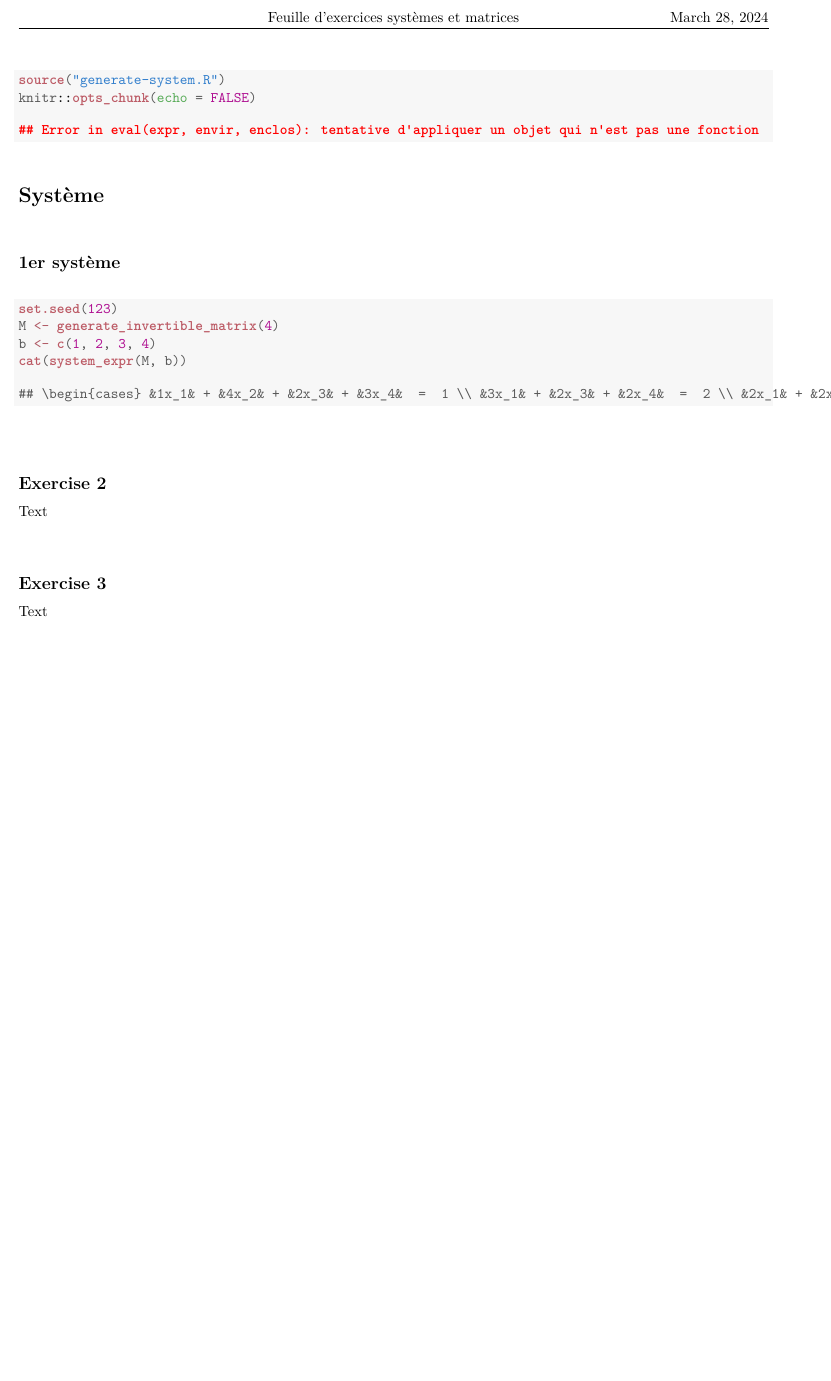
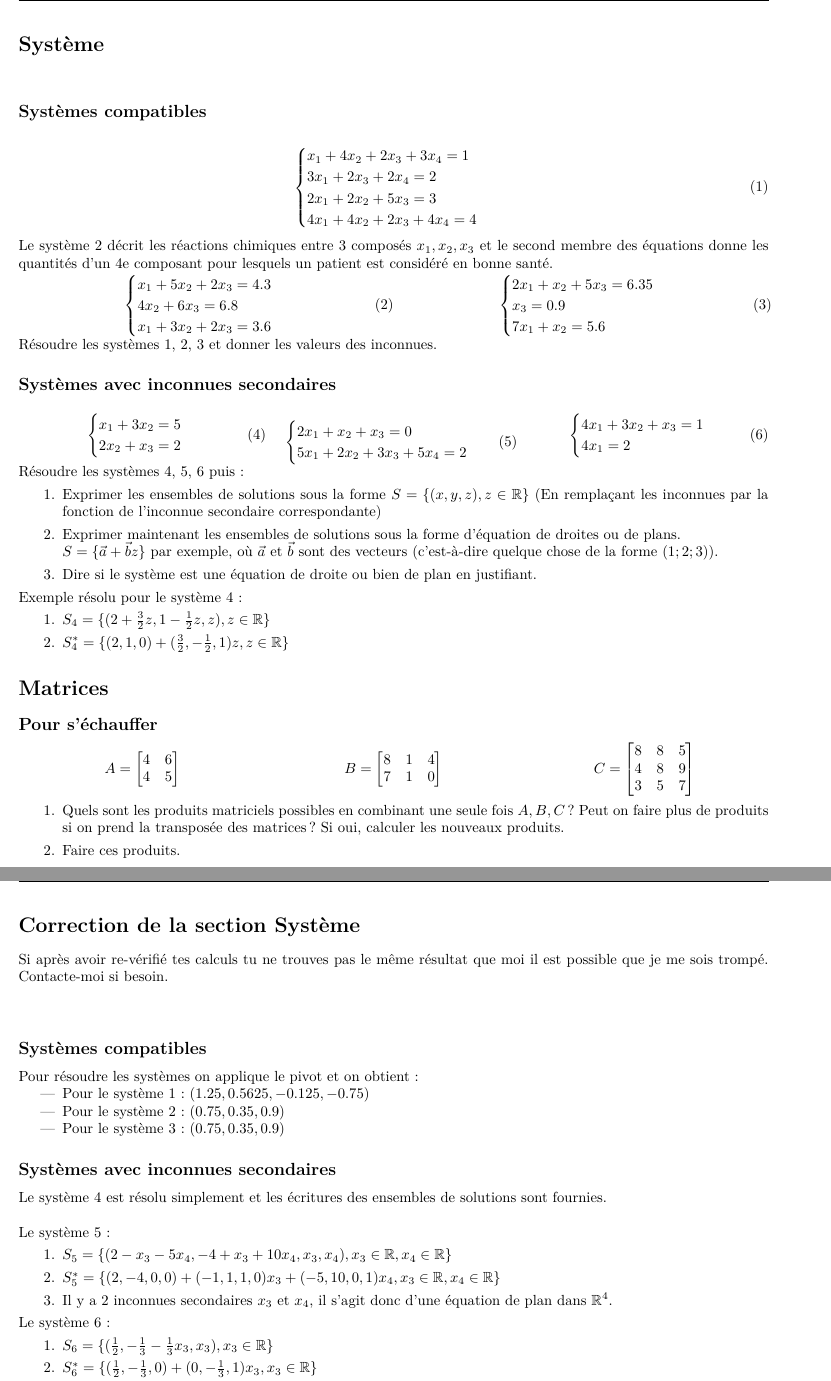
Before and after one commit to Polarolouis/exos-emilia, a LaTeX document (feuille-exos-systeme.tex): part of the page before the commit and two parts of pages 1 and 2 of 2 after it, the two joined at a grey line, cut at the place of the change, the shorter picture padded with empty space. Compiled offline with XeLaTeX.

Commit message:
Feuille d'exo au 28/03/24

```diff
--- a/feuille-exos-systeme.tex
+++ b/feuille-exos-systeme.tex
@@ -50,8 +50,9 @@
 
 \usepackage{alltt}
 
-\usepackage{xltxtra}
-\usepackage{polyglossia}
+% % \usepackage{fontspec}
+% \usepackage{polyglossia}
+\usepackage[french]{babel}
 \usepackage{fancyhdr}
 \usepackage{geometry}
 
@@ -62,50 +63,159 @@
 \pagestyle{fancy}
 \chead{Feuille d'exercices systèmes et matrices}
 \rhead{\today}
-\cfoot{\thepage}
+% \cfoot{\thepage}
 
 \setlength{\headheight}{23pt}
 \setlength{\parindent}{0.0in}
 \setlength{\parskip}{0.0in}
+
+\newcommand{\R}{\mathbb{R}}
 \IfFileExists{upquote.sty}{\usepackage{upquote}}{}
 \begin{document}
 
-\begin{knitrout}
-\definecolor{shadecolor}{rgb}{0.969, 0.969, 0.969}\color{fgcolor}\begin{kframe}
-\begin{alltt}
-\hlkwd{source}\hlstd{(}\hlstr{"generate-system.R"}\hlstd{)}
-\hlstd{knitr}\hlopt{::}\hlkwd{opts_chunk}\hlstd{(}\hlkwc{echo} \hlstd{=} \hlnum{FALSE}\hlstd{)}
-\end{alltt}
 
-
-{\ttfamily\noindent\bfseries\color{errorcolor}{\#\# Error in eval(expr, envir, enclos): tentative d'appliquer un objet qui n'est pas une fonction}}\end{kframe}
-\end{knitrout}
 
 \section*{Système}
 
 \vspace{0,75cm}
 
-\subsection*{1er système}
-\begin{knitrout}
-\definecolor{shadecolor}{rgb}{0.969, 0.969, 0.969}\color{fgcolor}\begin{kframe}
-\begin{alltt}
-\hlkwd{set.seed}\hlstd{(}\hlnum{123}\hlstd{)}
-\hlstd{M} \hlkwb{<-} \hlkwd{generate_invertible_matrix}\hlstd{(}\hlnum{4}\hlstd{)}
-\hlstd{b} \hlkwb{<-} \hlkwd{c}\hlstd{(}\hlnum{1}\hlstd{,} \hlnum{2}\hlstd{,} \hlnum{3}\hlstd{,} \hlnum{4}\hlstd{)}
-\hlkwd{cat}\hlstd{(}\hlkwd{system_expr}\hlstd{(M, b))}
-\end{alltt}
-\begin{verbatim}
-## \begin{cases} &1x_1& + &4x_2& + &2x_3& + &3x_4&  =  1 \\ &3x_1& + &2x_3& + &2x_4&  =  2 \\ &2x_1& + &2x_2& + &5x_3&  =  3 \\ &4x_1& + &4x_2& + &2x_3& + &4x_4&  =  4 \\ \end{cases}
-\end{verbatim}
-\end{kframe}
-\end{knitrout}
+\subsection*{Systèmes compatibles}
+
+
+
+\begin{equation}
+    \begin{cases} x_1 + 4x_2 + 2x_3 + 3x_4  =  1 \\ 3x_1 + 2x_3 + 2x_4  =  2 \\ 2x_1 + 2x_2 + 5x_3  =  3 \\ 4x_1 + 4x_2 + 2x_3 + 4x_4  =  4 \\ \end{cases}
+    \label{eqn:1e-systeme}
+\end{equation}
+
+Le système~\ref{eqn:2e-systeme} décrit les réactions chimiques entre 3 composés $x_1, x_2, x_3$ et le
+second membre des équations donne les quantités d'un 4e composant pour lesquels
+un patient est considéré en bonne santé.
+
+\noindent\begin{minipage}{.5\linewidth}
+
+
+\begin{equation}
+    \begin{cases} x_1 + 5x_2 + 2x_3  =  4.3 \\ 4x_2 + 6x_3  =  6.8 \\ x_1 + 3x_2 + 2x_3  =  3.6 \\ \end{cases}
+    \label{eqn:2e-systeme}
+\end{equation}
+\end{minipage}
+\begin{minipage}{.5\linewidth}
+
+
+\begin{equation}
+    \begin{cases} 2x_1 + x_2 + 5x_3  =  6.35 \\ x_3  =  0.9 \\ 7x_1 + x_2  =  5.6 \\ \end{cases}
+    \label{eqn:3e-systeme}
+\end{equation}
+\end{minipage}
+
+Résoudre les systèmes \ref{eqn:1e-systeme}, \ref{eqn:2e-systeme}, \ref{eqn:3e-systeme} et donner les valeurs des inconnues.
+
+\subsection*{Systèmes avec inconnues secondaires}
+\begin{minipage}{0.33\linewidth}
+
+
+
+
+\begin{equation}
+    \begin{cases} x_1 + 3x_2  =  5 \\ 2x_2 + x_3  =  2 \\ \end{cases}
+    \label{eqn:4e-systeme}
+\end{equation}
+\end{minipage}
+\begin{minipage}{0.33\linewidth}
+
+
+\begin{equation}
+    \begin{cases} 2x_1 + x_2 + x_3  =  0 \\ 5x_1 + 2x_2 + 3x_3 + 5x_4  =  2 \\ \end{cases}
+    \label{eqn:5e-systeme}
+\end{equation}
+\end{minipage}
+\begin{minipage}{0.33\linewidth}
+
+
+\begin{equation}
+    \begin{cases} 4x_1 + 3x_2 + x_3  =  1 \\ 4x_1  =  2 \\ \end{cases}
+    \label{eqn:6e-systeme}
+\end{equation}
+\end{minipage}
+
+Résoudre les systèmes \ref{eqn:4e-systeme}, \ref{eqn:5e-systeme}, \ref{eqn:6e-systeme} puis :
+\begin{enumerate}
+    \item Exprimer les ensembles de solutions sous la forme $S = \{(x, y, z) , z \in \R\}$
+    (En remplaçant les inconnues par la fonction de l'inconnue secondaire correspondante)
+    \item Exprimer maintenant les ensembles de solutions sous la forme d'équation de droites ou de plans.\\
+    $S = \{ \vec{a} + \vec{b} z \}$ par exemple, où $\vec{a}$ et $\vec{b}$ sont des vecteurs (c'est-à-dire quelque chose de la forme $(1;2;3)$).
+    \item Dire si le système est une équation de droite ou bien de plan en justifiant.
+\end{enumerate}
+
+Exemple résolu pour le système \ref{eqn:4e-systeme} :
+\begin{enumerate}
+    \item $S_4 = \{(2 + \frac{3}{2}z, 1 - \frac{1}{2} z, z), z\in\R\}$
+    \item $S_4^* = \{(2, 1, 0) + (\frac{3}{2},  - \frac{1}{2} , 1)z, z\in\R\}$
+
+\end{enumerate}
+
+\section*{Matrices}
+
+\subsection*{Pour s'échauffer}
+
+
+
+\begin{minipage}{0.33\linewidth}
+    \begin{equation*}
+        A = \begin{bmatrix} 4 &6 \\4 &5 \\ \end{bmatrix}
+    \end{equation*}
+\end{minipage}
+\begin{minipage}{0.33\linewidth}
+    \begin{equation*}
+        B = \begin{bmatrix} 8 &1 &4 \\7 &1 &0 \\ \end{bmatrix}
+    \end{equation*}
+\end{minipage}
+\begin{minipage}{0.33\linewidth}
+    \begin{equation*}
+        C = \begin{bmatrix} 8 &8 &5 \\4 &8 &9 \\3 &5 &7 \\ \end{bmatrix}
+    \end{equation*}
+\end{minipage}
+
+\begin{enumerate}
+    \item Quels sont les produits matriciels possibles en combinant une seule
+    fois $A, B, C$ ? Peut on faire plus de produits si on prend la
+    transposée des matrices ? Si oui, calculer les nouveaux produits.
+    \item Faire ces produits.
+\end{enumerate}
+
+
+
+\newpage
+
+\section*{Correction de la section Système}
+Si après avoir re-vérifié tes calculs tu ne trouves pas le même résultat que moi
+il est possible que je me sois trompé. Contacte-moi si besoin.
 
 \vspace{0,75cm}
 
-\subsection*{Exercise 2}
-Text
+\subsection*{Systèmes compatibles}
 
-\vspace{0,75cm}
+Pour résoudre les systèmes on applique le pivot et on obtient :
+\begin{itemize}
+    \item Pour le système \ref{eqn:1e-systeme} : $(1.25, 0.5625, -0.125, -0.75)$
+    \item Pour le système \ref{eqn:2e-systeme} : $(0.75, 0.35, 0.9)$
+    \item Pour le système \ref{eqn:3e-systeme} : $(0.75, 0.35, 0.9)$
+\end{itemize}
 
-\subsection*{Exercise 3}
-Text
+\subsection*{Systèmes avec inconnues secondaires}
+Le système \ref{eqn:4e-systeme} est résolu simplement et les écritures des
+ensembles de solutions sont fournies.\\
+
+Le système \ref{eqn:5e-systeme} :
+\begin{enumerate}
+    \item $S_5 = \{(2 - x_3 - 5 x_4, -4 + x_3 + 10 x_4, x_3, x_4), x_3\in\R, x_4 \in \R \}$
+    \item $S_5^* = \{(2, -4, 0, 0) + (-1, 1, 1, 0) x_3 + (-5, 10, 0, 1) x_4, x_3\in\R, x_4 \in \R \}$
+    \item Il y a 2 inconnues secondaires $x_3$ et $x_4$, il s'agit donc d'une équation de plan dans $\R^4$.
+\end{enumerate}
+
+Le système \ref{eqn:6e-systeme} :
+\begin{enumerate}
+    \item $S_6 = \{(\frac{1}{2}, -\frac{1}{3} -\frac{1}{3} x_3, x_3), x_3\in\R\}$
+    \item $S_6^* = \{(\frac{1}{2}, - \frac{1}{3}, 0) + (0, -\frac{1}{3}, 1) x_3, x_3\in\R\}$
+    \item Il y a 1 inconnue secondaire $x_3$, il s'agit donc d'une équation de droite dans $\R^3$ (le volume, c'est-à-dire à 3 dimensions $(x,y,z)$).
```
Also changed, not shown: feuille-exos-systeme.pdf (added), feuille-exos-systeme.tex (36 more changed lines), 2 other files.
